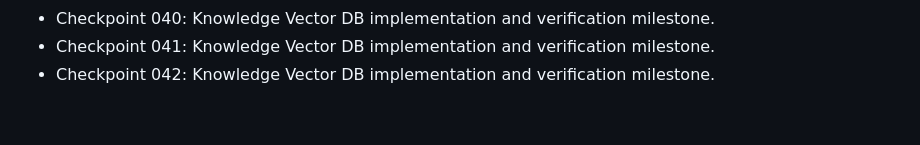
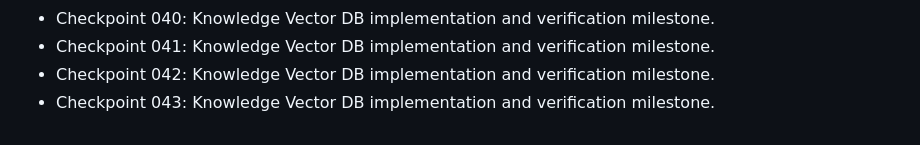
Before and after one commit to nijjukrr/KNOWLEDGE-VECTOR-DB, a Markdown page: docs/development-log.md, the part around the change. Drawn GitHub-style.

Commit message:
Add project checkpoint 043

```diff
--- a/docs/development-log.md
+++ b/docs/development-log.md
@@ -40,3 +40,4 @@
 - Checkpoint 040: Knowledge Vector DB implementation and verification milestone.
 - Checkpoint 041: Knowledge Vector DB implementation and verification milestone.
 - Checkpoint 042: Knowledge Vector DB implementation and verification milestone.
+- Checkpoint 043: Knowledge Vector DB implementation and verification milestone.
```
